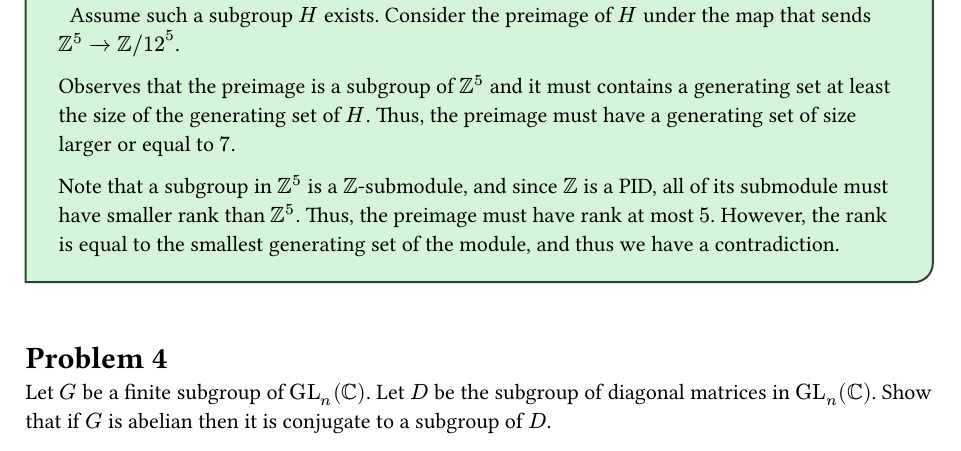
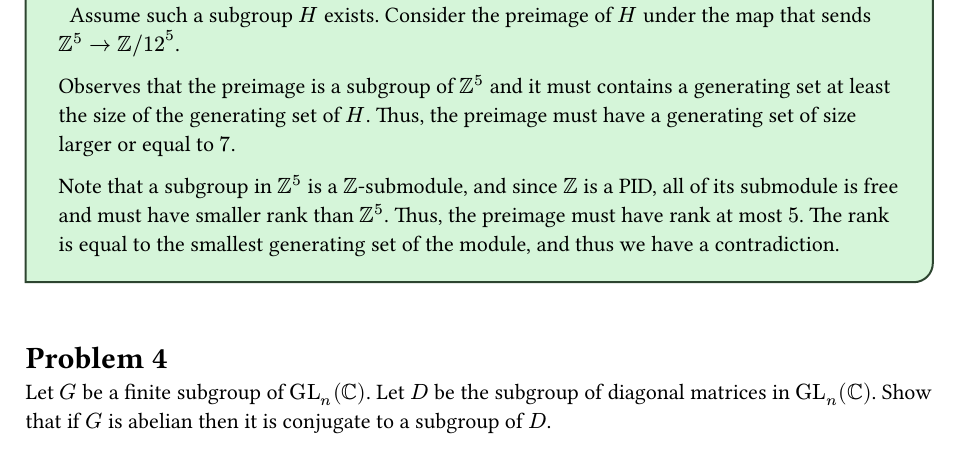
Before and after one commit to taooceros/MATH-542-HW, a Typst document (Midterm/Midterm.typ): part of page 2 of 3, cut so that both start at the same text. The pictures show the PDF file Midterm/Midterm.pdf that the author committed with the source.

Commit message:
update midterm

```diff
--- a/Midterm/Midterm.typ
+++ b/Midterm/Midterm.typ
@@ -67,9 +67,7 @@ subgroup of $zmod(12)^5$ whose smallest generating set has size $7$.
   preimage must have a generating set of size larger or equal to $7$.
 
   Note that a subgroup in $ZZ^5$ is a $ZZ$-submodule, and since $ZZ$ is a PID, all
-  of its submodule must have smaller rank than $ZZ^5$. Thus, the preimage must
-  have rank at most $5$. However, the rank is equal to the smallest generating set
-  of the module, and thus we have a contradiction.
+  of its submodule is free and must have smaller rank than $ZZ^5$. Thus, the preimage must have rank at most $5$. The rank is equal to the smallest generating set of the module, and thus we have a contradiction.
 ]
 
 = Problem 4
```
Also changed, not shown: Midterm/Midterm.pdf.
